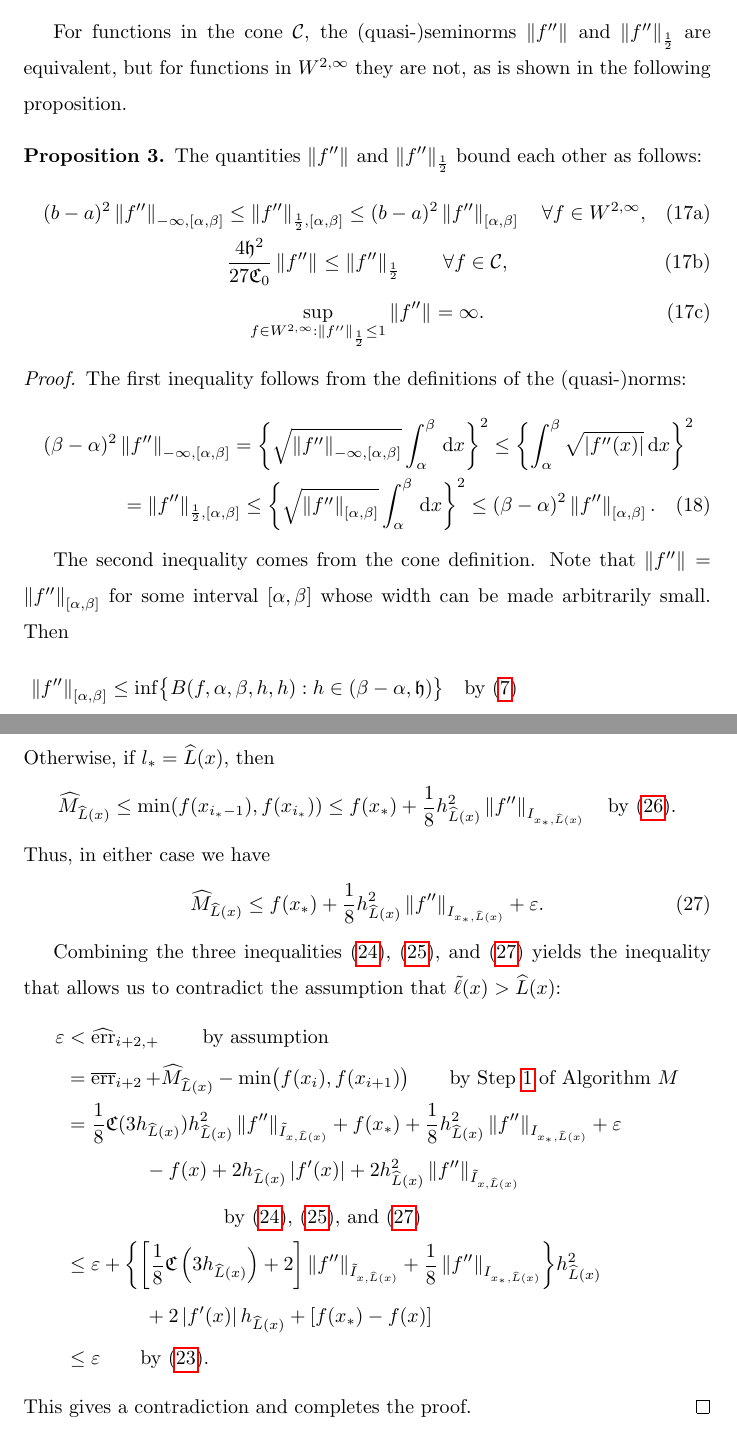
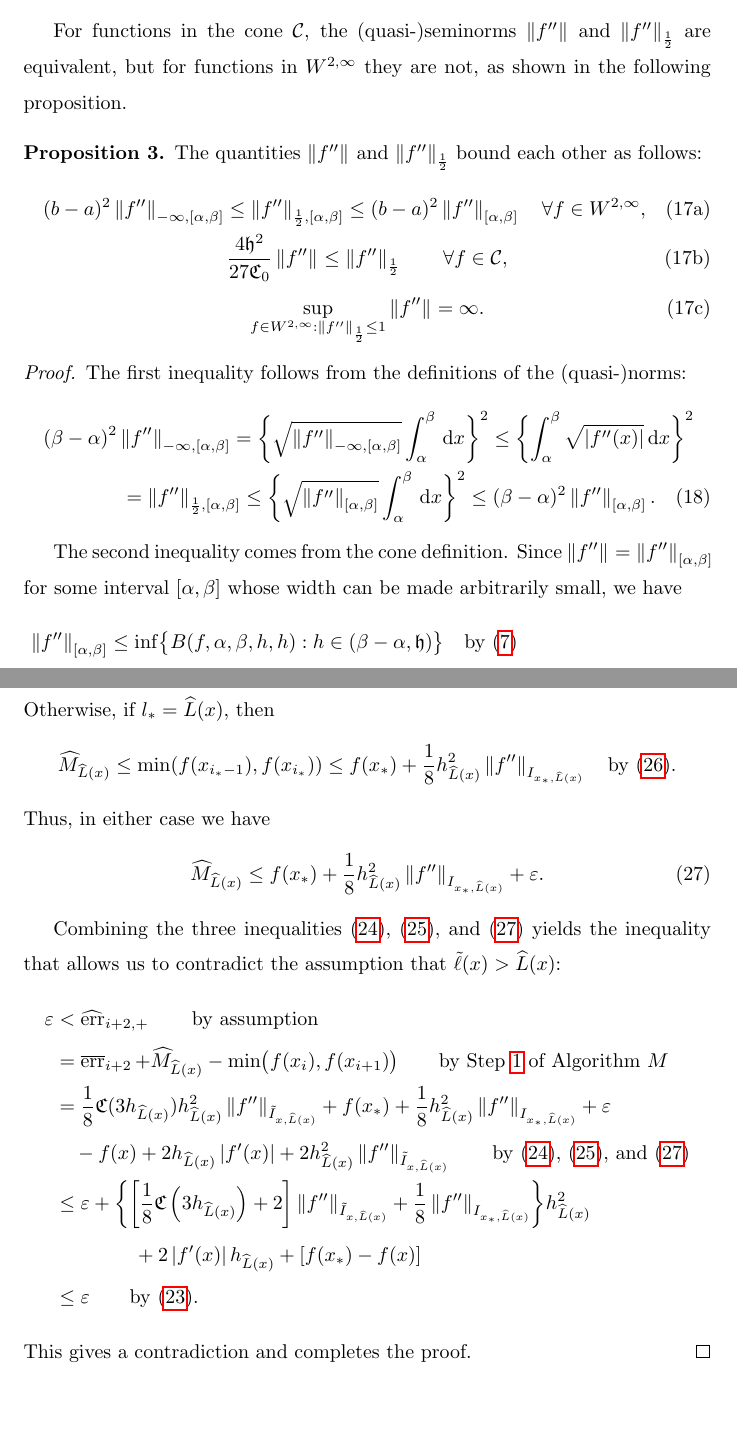
Before and after one commit to xtong5/LocalAdaptiveAppxOpt, a LaTeX paper (TraubMemorialPaper_ver_d.tex): two parts of pages 14 and 22 of 30, joined at a grey line, cut so that both start at the same text, the shorter picture padded with empty space. Compiled offline with pdfLaTeX.

Commit message:
Clean up a bit.

```diff
--- a/TraubMemorialPaper_ver_d.tex
+++ b/TraubMemorialPaper_ver_d.tex
@@ -731,7 +726,7 @@ computational cost is
 \end{align*}
 
 For functions in the cone $\cc$, the (quasi-)seminorms $\norm{f''}$ and $\norm[\frac
-12]{f''}$ are equivalent, but  for functions in $ \cw^{2,\infty}$ they are not, as is shown in the following proposition.
+12]{f''}$ are equivalent, but  for functions in $ \cw^{2,\infty}$ they are not, as shown in the following proposition.
 
 \begin{prop} \label{equivnormprop}
 	The quantities $\norm{f''}$ and $\norm[\frac 12]{f''}$ bound each other as follows:
@@ -759,9 +754,9 @@ The first inequality follows from the definitions of the (quasi-)norms:
  \le  (\beta - \alpha)^2 \norm[{[\alpha,\beta]}]{f''}.
 \end{multline}
 
-The second inequality comes from the cone definition.  Note that
+The second inequality comes from the cone definition.  Since
 $\norm{f''}  = \norm[{[\alpha,\beta]}]{f''}$  for some interval $[\alpha,\beta]$ whose
-width can be made arbitrarily small.  Then
+width can be made arbitrarily small, we have
 \begin{align*}
 \norm[{[\alpha,\beta]}]{f''}
 & \le \inf\bigl\{B(f,\alpha,\beta,h,h) : h \in (\beta - \alpha,\fh) \bigr \} \quad \text{by}~\eqref{conedef} \\
@@ -1170,9 +1165,8 @@ that $\tell(x) > \chL(x)$:
 \ref{stagemin1} of Algorithm $M$} \\
 & = \frac{1}{8} \fC(3 h_{\chL(x)}) h_{\chL(x)}^2 \norm[\tilde{I}_{x,\chL(x)}]{f''} + f(x_*) +
 \frac 18 h_{\chL(x)}^2  \norm[{I_{x_*,\chL(x)}}]{f''} + \abstol \\
-& \qquad \qquad - f(x) + 2h_{\chL(x)}\abs{f'(x)} + 2h_{\chL(x)}^2
-\norm[\tilde{I}_{x,\chL(x)}]{f''} \\
-&  \qquad \qquad \qquad  \qquad \text{by \eqref{oerrupbd}, \eqref{minfjjm1bd}, and
+& \quad  - f(x) + 2h_{\chL(x)}\abs{f'(x)} + 2h_{\chL(x)}^2
+\norm[\tilde{I}_{x,\chL(x)}]{f''}  \qquad \text{by \eqref{oerrupbd}, \eqref{minfjjm1bd}, and
 \eqref{Mhatbd}} \\
 & \le \abstol + \biggl\{ \biggl[\frac 18 \fC\left(3 h_{\chL(x)} \right) + 2 \biggr]
 \norm[\tilde{I}_{x,\chL(x)}]{f''} + \frac18\norm[{I_{x_*,\chL(x)}}]{f''} \biggr\} h_{\chL(x)}^2 \\
```
Also changed, not shown: TraubMemorialPaper_ver_d.tex (13 more changed lines).
